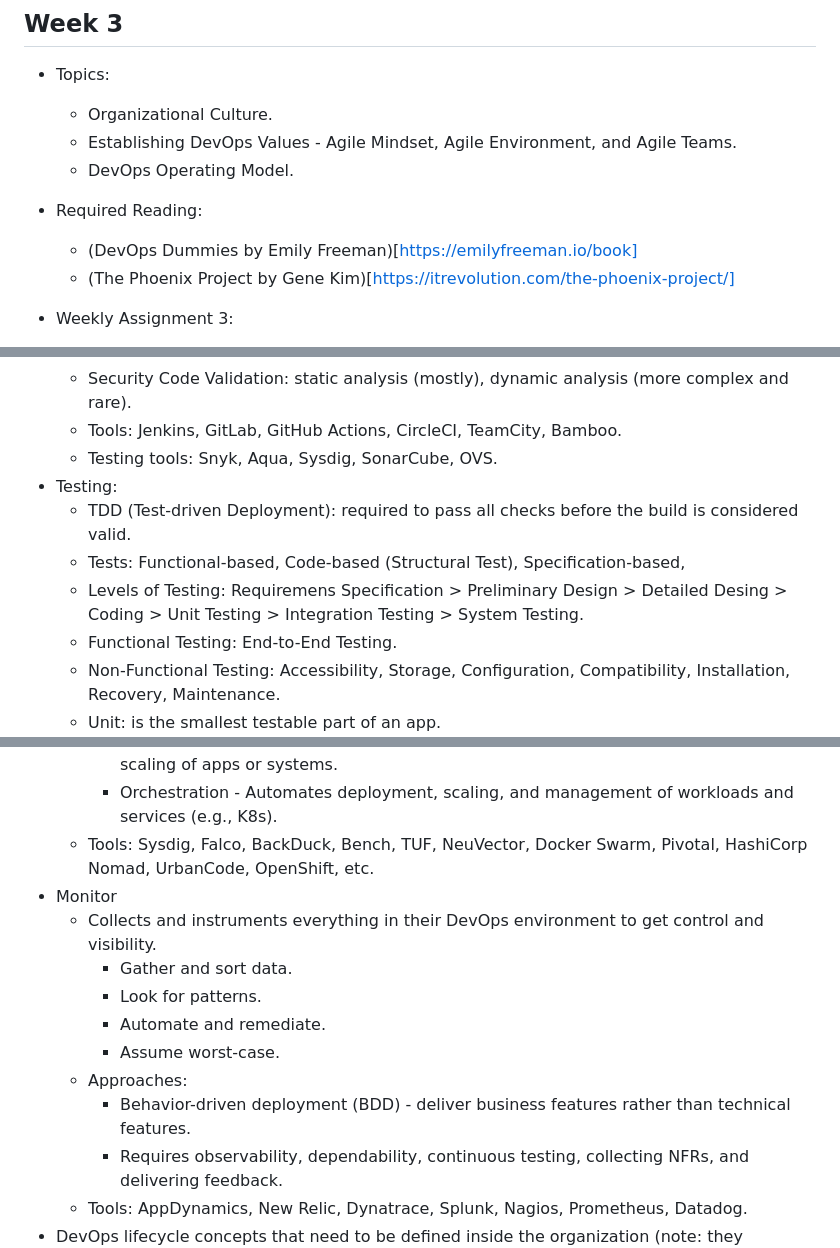
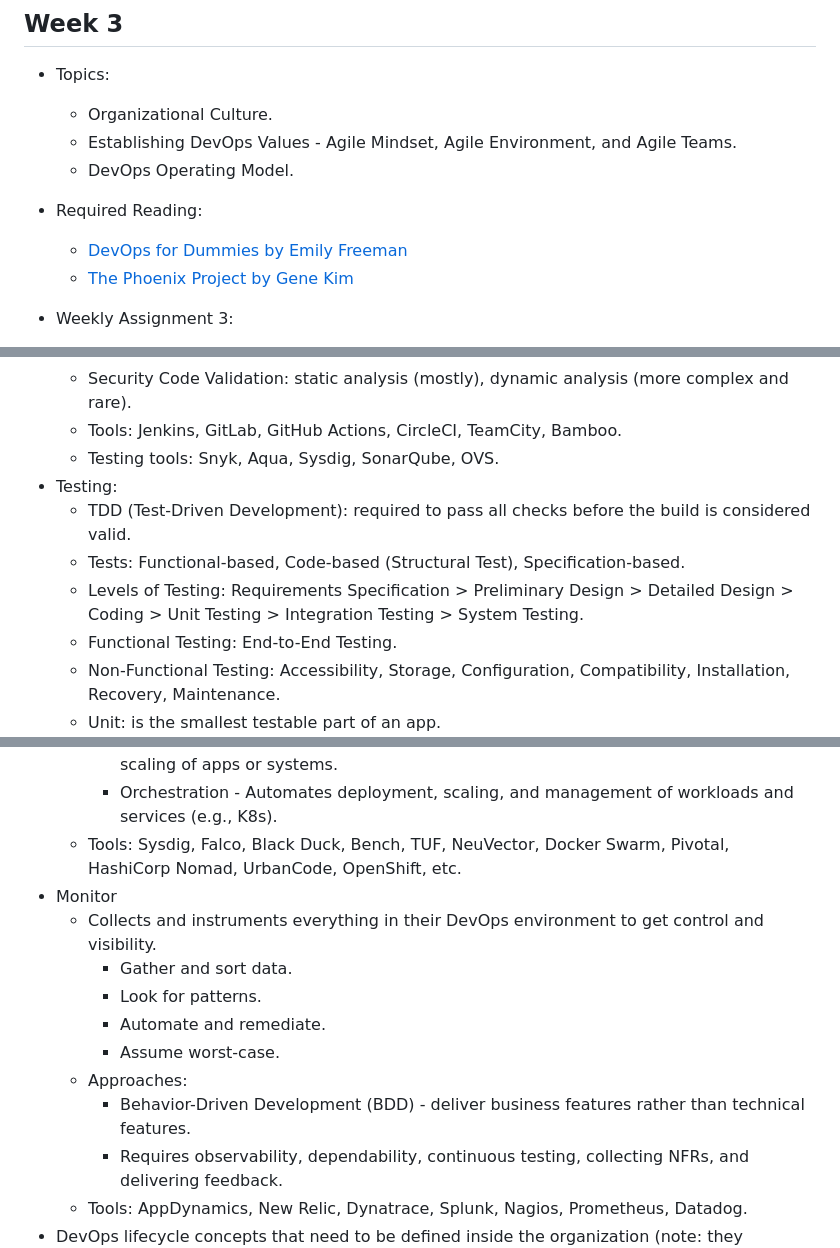
Before and after one commit to davift/DevOps, a Markdown page: SCS_3957_Foundations_of_DevOps_I.md, 3 parts joined by grey strips. GitHub-like rendering.

```diff
--- a/SCS_3957_Foundations_of_DevOps_I.md
+++ b/SCS_3957_Foundations_of_DevOps_I.md
@@ -126,8 +126,8 @@ Note:
   - DevOps Operating Model.
 
 - Required Reading:
-  - (DevOps Dummies by Emily Freeman)[https://emilyfreeman.io/book]
-  - (The Phoenix Project by Gene Kim)[https://itrevolution.com/the-phoenix-project/]
+  - [DevOps for Dummies by Emily Freeman](https://emilyfreeman.io/book)
+  - [The Phoenix Project by Gene Kim](https://itrevolution.com/the-phoenix-project/)
 
 - Weekly Assignment 3:
   - Assess the strengths and weaknesses of the culture and develop a new Vision Statement for the organization operating model.
@@ -213,11 +213,11 @@ Notes:
   - Testing: as part of the building process, some tests are also performed: Unit, Integration, Regression, System, Performance, User Acceptance.
   - Security Code Validation: static analysis (mostly), dynamic analysis (more complex and rare).
   - Tools: Jenkins, GitLab, GitHub Actions, CircleCI, TeamCity, Bamboo.
-  - Testing tools: Snyk, Aqua, Sysdig, SonarCube, OVS.
+  - Testing tools: Snyk, Aqua, Sysdig, SonarQube, OVS.
 - Testing:
-  - TDD (Test-driven Deployment): required to pass all checks before the build is considered valid.
-  - Tests: Functional-based, Code-based (Structural Test), Specification-based,
-  - Levels of Testing: Requiremens Specification > Preliminary Design > Detailed Desing > Coding > Unit Testing > Integration Testing > System Testing.
+  - TDD (Test-Driven Development): required to pass all checks before the build is considered valid.
+  - Tests: Functional-based, Code-based (Structural Test), Specification-based.
+  - Levels of Testing: Requirements Specification > Preliminary Design > Detailed Design > Coding > Unit Testing > Integration Testing > System Testing.
   - Functional Testing: End-to-End Testing.
   - Non-Functional Testing: Accessibility, Storage, Configuration, Compatibility, Installation, Recovery, Maintenance.
   - Unit: is the smallest testable part of an app.
@@ -266,7 +266,7 @@ Notes:
       - DevSecOps - Bakes in security at every phase.
     - Container & Infrastructure - Manages the creation, deployment, destruction, and scaling of apps or systems.
     - Orchestration - Automates deployment, scaling, and management of workloads and services (e.g., K8s).
-  - Tools: Sysdig, Falco, BackDuck, Bench, TUF, NeuVector, Docker Swarm, Pivotal, HashiCorp Nomad, UrbanCode, OpenShift, etc.
+  - Tools: Sysdig, Falco, Black Duck, Bench, TUF, NeuVector, Docker Swarm, Pivotal, HashiCorp Nomad, UrbanCode, OpenShift, etc.
 - Monitor
   - Collects and instruments everything in their DevOps environment to get control and visibility.
     - Gather and sort data.
@@ -274,7 +274,7 @@ Notes:
     - Automate and remediate.
     - Assume worst-case.
   - Approaches:
-    - Behavior-driven deployment (BDD) - deliver business features rather than technical features.
+    - Behavior-Driven Development (BDD) - deliver business features rather than technical features.
     - Requires observability, dependability, continuous testing, collecting NFRs, and delivering feedback.
   - Tools: AppDynamics, New Relic, Dynatrace, Splunk, Nagios, Prometheus, Datadog.
 - DevOps lifecycle concepts that need to be defined inside the organization (note: they overlap):
```
Also changed, not shown: other parts of SCS_3957_Foundations_of_DevOps_I.md (+15 -14 lines).
